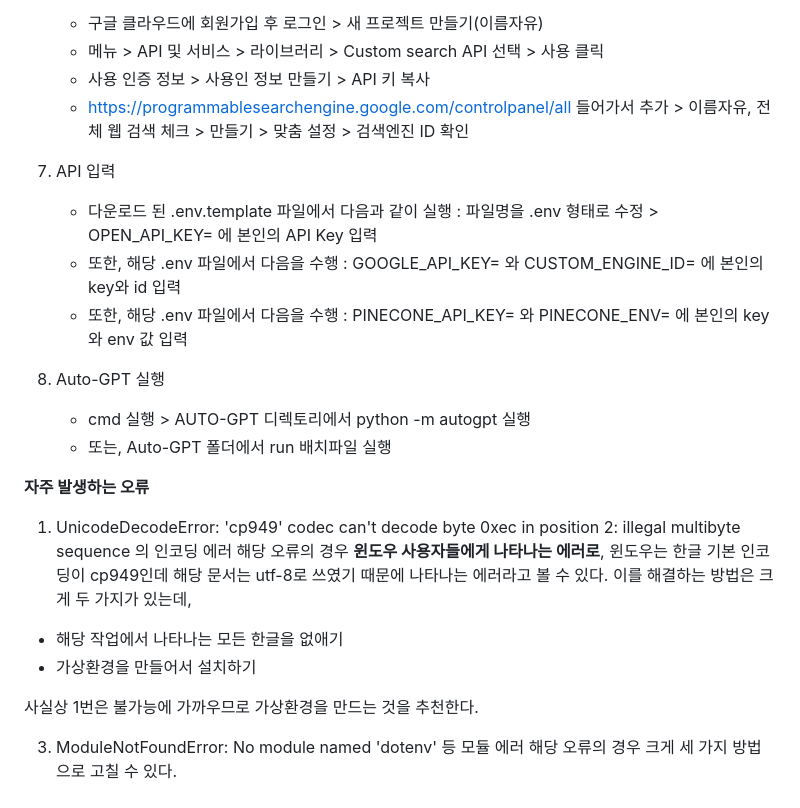
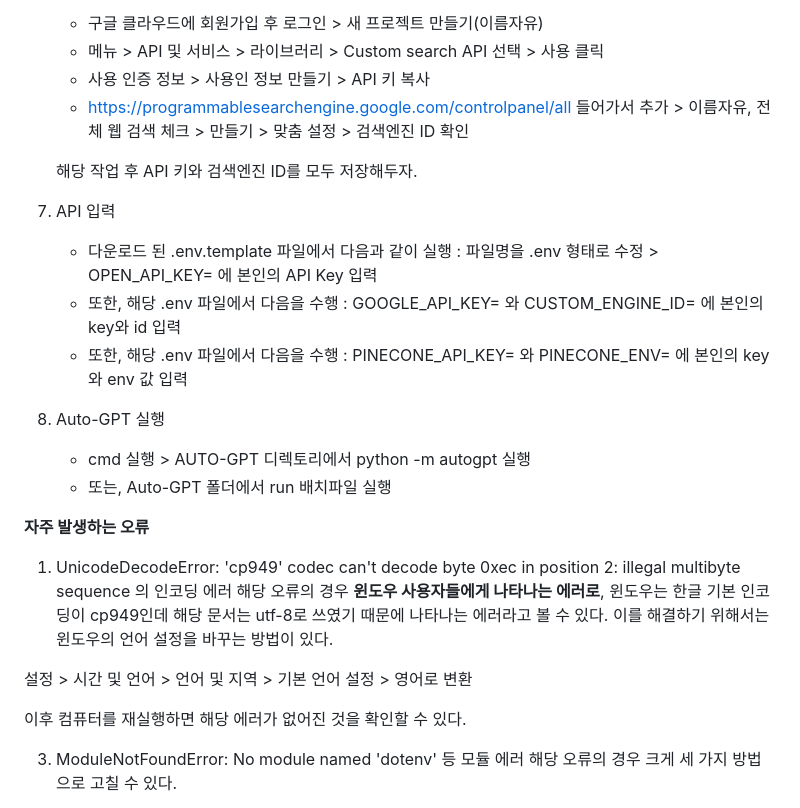
Before and after one commit to blendingstudy/autogpt, a Markdown page: README.md, the part around the change. Drawn GitHub-style.

Commit message:
Update README.md
UnicodeDecodeError 해결

```diff
--- a/README.md
+++ b/README.md
@@ -34,6 +34,8 @@ AutoGPT는 Git과 VSC를 이용하여 설치할 수 있으며, OpenAi 계정이
    - 사용 인증 정보 > 사용인 정보 만들기 > API 키 복사
    - https://programmablesearchengine.google.com/controlpanel/all 들어가서 추가 > 이름자유, 전체 웹 검색 체크 > 만들기 > 맞춤 설정 > 검색엔진 ID 확인
 
+   해당 작업 후 API 키와 검색엔진 ID를 모두 저장해두자.
+
 7) API 입력
    - 다운로드 된 .env.template 파일에서 다음과 같이 실행 : 파일명을 .env 형태로 수정 > OPEN_API_KEY= 에 본인의 API Key 입력
    - 또한, 해당 .env 파일에서 다음을 수행 : GOOGLE_API_KEY= 와 CUSTOM_ENGINE_ID= 에 본인의 key와 id 입력
@@ -43,16 +45,14 @@ AutoGPT는 Git과 VSC를 이용하여 설치할 수 있으며, OpenAi 계정이
    - cmd 실행 > AUTO-GPT 디렉토리에서 python -m autogpt 실행
    - 또는, Auto-GPT 폴더에서 run 배치파일 실행
 
-
-
 **자주 발생하는 오류**
 
 1) UnicodeDecodeError: 'cp949' codec can't decode byte 0xec in position 2: illegal multibyte sequence 의 인코딩 에러
-해당 오류의 경우 **윈도우 사용자들에게 나타나는 에러로**, 윈도우는 한글 기본 인코딩이 cp949인데 해당 문서는 utf-8로 쓰였기 때문에 나타나는 에러라고 볼 수 있다. 이를 해결하는 방법은 크게 두 가지가 있는데,
-- 해당 작업에서 나타나는 모든 한글을 없애기
-- 가상환경을 만들어서 설치하기
+해당 오류의 경우 **윈도우 사용자들에게 나타나는 에러로**, 윈도우는 한글 기본 인코딩이 cp949인데 해당 문서는 utf-8로 쓰였기 때문에 나타나는 에러라고 볼 수 있다. 이를 해결하기 위해서는 윈도우의 언어 설정을 바꾸는 방법이 있다.
 
-사실상 1번은 불가능에 가까우므로 가상환경을 만드는 것을 추천한다.
+설정 > 시간 및 언어 > 언어 및 지역 > 기본 언어 설정 > 영어로 변환
+
+이후 컴퓨터를 재실행하면 해당 에러가 없어진 것을 확인할 수 있다.
 
 3) ModuleNotFoundError: No module named 'dotenv' 등 모듈 에러
 해당 오류의 경우 크게 세 가지 방법으로 고칠 수 있다.
```
